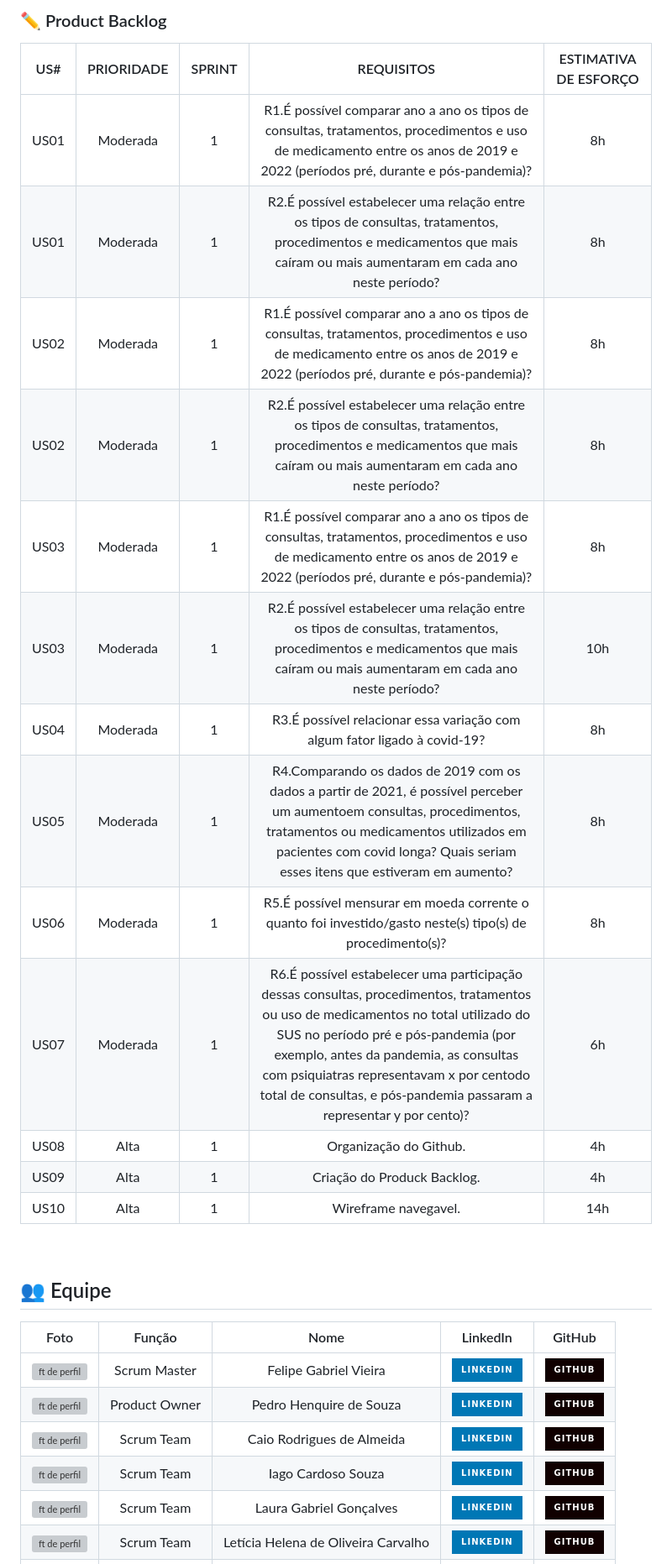
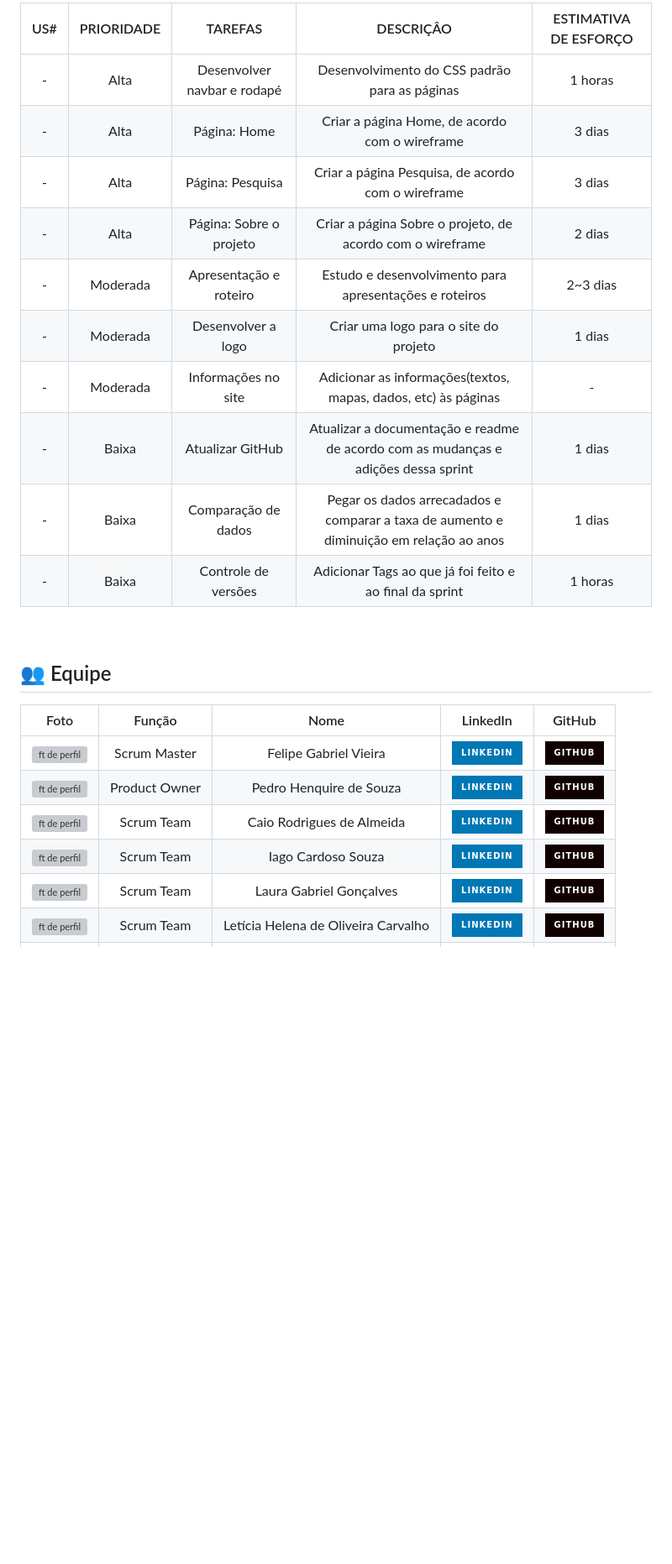
Before and after one commit to Equipe-CodeLand/API-2023.1, a Markdown page: README.md, the part around the change printed below. Shown: that part at 84% size. Drawn GitHub-style; badges without logos; blank space fills up the shorter version; grey boxes are pictures that could not be loaded.

Commit message:
modificando o readme, colocando o backlog da sprint 2

```diff
--- a/README.md
+++ b/README.md
@@ -57,21 +59,16 @@ Este é nosso wireframe para desktop:
 
-### ✏️ Product Backlog
-
-| US#  | PRIORIDADE | SPRINT |                                                                                                                                                                REQUISITOS                                                                                                                                                                | ESTIMATIVA DE ESFORÇO |
-| :--: | :--------: | :----: | :--------------------------------------------------------------------------------------------------------------------------------------------------------------------------------------------------------------------------------------------------------------------------------------------------------------------------------------: | :-------------------: |
-| US01 |  Moderada  |   1    | R1.É possível comparar ano a ano os tipos de consultas, tratamentos, procedimentos e uso de medicamento entre os anos de 2019 e 2022 (períodos pré, durante e pós-pandemia)?                                                                                                                                                             |          8h           |
-| US01 |  Moderada  |   1    | R2.É possível estabelecer uma relação entre os tipos de consultas, tratamentos, procedimentos e medicamentos que mais caíram ou mais aumentaram em cada ano neste período?                                                                                                                                                               |          8h           |
-| US02 |  Moderada  |   1    | R1.É possível comparar ano a ano os tipos de consultas, tratamentos, procedimentos e uso de medicamento entre os anos de 2019 e 2022 (períodos pré, durante e pós-pandemia)?                                                                                                                                                             |          8h           |
-| US02 |  Moderada  |   1    | R2.É possível estabelecer uma relação entre os tipos de consultas, tratamentos, procedimentos e medicamentos que mais caíram ou mais aumentaram em cada ano neste período?                                                                                                                                                               |          8h           |
-| US03 |  Moderada  |   1    | R1.É possível comparar ano a ano os tipos de consultas, tratamentos, procedimentos e uso de medicamento entre os anos de 2019 e 2022 (períodos pré, durante e pós-pandemia)?                                                                                                                                                             |          8h           |
-| US03 |  Moderada  |   1    | R2.É possível estabelecer uma relação entre os tipos de consultas, tratamentos, procedimentos e medicamentos que mais caíram ou mais aumentaram em cada ano neste período?                                                                                                                                                               |          10h          |
-| US04 |  Moderada  |   1    | R3.É possível relacionar essa variação com algum fator ligado à covid-19?                                                                                                                                                                                                                                                                |          8h           |
-| US05 |  Moderada  |   1    | R4.Comparando os dados de 2019 com os dados a partir de 2021, é possível perceber um aumentoem consultas, procedimentos, tratamentos ou medicamentos utilizados em pacientes com covid longa? Quais seriam esses itens que estiveram em aumento?                                                                                         |          8h           |
-| US06 |  Moderada  |   1    | R5.É possível mensurar em moeda corrente o quanto foi investido/gasto neste(s) tipo(s) de procedimento(s)?                                                                                                                                                                                                                               |          8h           |
-| US07 |  Moderada  |   1    | R6.É possível estabelecer uma participação dessas consultas, procedimentos, tratamentos ou uso de medicamentos no total utilizado do SUS no período pré e pós-pandemia (por exemplo, antes da pandemia, as consultas com psiquiatras representavam x por centodo total de consultas, e pós-pandemia passaram a representar y por cento)? |          6h           |
-| US08 |    Alta    |   1    | Organização do Github.                                                                                                                                                                                                                                                                                                                   |          4h           |
-| US09 |    Alta    |   1    | Criação do Produck Backlog.                                                                                                                                                                                                                                                                                                              |          4h           |
-| US10 |    Alta    |   1    | Wireframe navegavel.                                                                                                                                                                                                                                                                                                                     |          14h          |
+| US# | PRIORIDADE |           TAREFAS           |                                        DESCRIÇÂO                                        | ESTIMATIVA DE ESFORÇO |
+| :-: | :--------: | :-------------------------: | :-------------------------------------------------------------------------------------: | :-------------------: |
+|  -  |    Alta    | Desenvolver navbar e rodapé | Desenvolvimento do CSS padrão para as páginas                                           |        1 horas        |
+|  -  |    Alta    | Página: Home                | Criar a página Home, de acordo com o wireframe                                          |        3 dias         |
+|  -  |    Alta    | Página: Pesquisa            | Criar a página Pesquisa, de acordo com o wireframe                                      |        3 dias         |
+|  -  |    Alta    | Página: Sobre o projeto     | Criar a página Sobre o projeto, de acordo com o wireframe                               |        2 dias         |
+|  -  |  Moderada  | Apresentação e roteiro      | Estudo e desenvolvimento para apresentações e roteiros                                  |        2~3 dias       |
+|  -  |  Moderada  | Desenvolver a logo          | Criar uma logo para o site do projeto                                                   |        1 dias         |
+|  -  |  Moderada  | Informações no site         | Adicionar as informações(textos, mapas, dados, etc) às páginas                          |           -           |
+|  -  |    Baixa   | Atualizar GitHub            | Atualizar a documentação e readme de acordo com as mudanças e adições dessa sprint      |        1 dias         |
+|  -  |    Baixa   | Comparação de dados         | Pegar os dados arrecadados e comparar a taxa de aumento e diminuição em relação ao anos |        1 dias         |
+|  -  |    Baixa   | Controle de versões         | Adicionar Tags ao que já foi feito e ao final da sprint                                 |        1 horas        |                                                                                                                                                                                                                                                                                                               |          14h          |
 
 
 <br>
@@ -80,10 +77,10 @@ Este é nosso wireframe para desktop:
 
 | Foto                                                                                                            | Função        | Nome                                | LinkedIn                                                                                                                                                                      | GitHub                                                                                                                                           |
 | :-------------------------------------------------------------------------------------------------------------: | :-----------: | :---------------------------------: | :---------------------------------------------------------------------------------------------------------------------------------------------------------------------------: | :----------------------------------------------------------------------------------------------------------------------------------------------: |
-| <img src="https://avatars.githubusercontent.com/u/126176991?v=4" alt="ft de perfil" height="32px" width="32px"> | Scrum Master  | Felipe Gabriel Vieira               | [<img src='https://img.shields.io/badge/LinkedIn-0077B5?style=for-the-badge&logo=linkedin&logoColor=white'/>](https://www.linkedin.com/in/velipefieira/)             |  [<img src='https://img.shields.io/badge/GitHub-100000?style=for-the-badge&logo=github&logoColor=white'/>](https://github.com/FelipeVieira27)    |
+| <img src="https://avatars.githubusercontent.com/u/126176991?v=4" alt="ft de perfil" height="32px" width="32px"> | Scrum Master  | Felipe Gabriel Vieira               | [<img src='https://img.shields.io/badge/LinkedIn-0077B5?style=for-the-badge&logo=linkedin&logoColor=white'/>](https://www.linkedin.com/in/velipefieira/)                      |  [<img src='https://img.shields.io/badge/GitHub-100000?style=for-the-badge&logo=github&logoColor=white'/>](https://github.com/FelipeVieira27)    |
 | <img src="https://avatars.githubusercontent.com/u/125457676?v=4" alt="ft de perfil" height="32px" width="32px"> | Product Owner | Pedro Henquire de Souza             | [<img src='https://img.shields.io/badge/LinkedIn-0077B5?style=for-the-badge&logo=linkedin&logoColor=white'/>](https://www.linkedin.com/in/pedro-henrique-de-souza-128484214/) |  [<img src='https://img.shields.io/badge/GitHub-100000?style=for-the-badge&logo=github&logoColor=white'/>](https://github.com/Pedryn)            |
-| <img src="https://avatars.githubusercontent.com/u/104635440?v=4" alt="ft de perfil" height="32px" width="32px"> | Scrum Team    | Caio Rodrigues de Almeida           | [<img src='https://img.shields.io/badge/LinkedIn-0077B5?style=for-the-badge&logo=linkedin&logoColor=white'/>](https://www.linkedin.com/in/caio-almeida-3693b5271/)   |  [<img src='https://img.shields.io/badge/GitHub-100000?style=for-the-badge&logo=github&logoColor=white'/>](https://github.com/Caio-Almeid4)      |
-| <img src="https://avatars.githubusercontent.com/u/37639392?v=4" alt="ft de perfil" height="32px" width="32px">  | Scrum Team    | Iago Cardoso Souza                  | [<img src='https://img.shields.io/badge/LinkedIn-0077B5?style=for-the-badge&logo=linkedin&logoColor=white'/>](https://www.linkedin.com/in/iago-cardoso-315955194/)   |  [<img src='https://img.shields.io/badge/GitHub-100000?style=for-the-badge&logo=github&logoColor=white'/>](https://github.com/iagocpv)           |
+| <img src="https://avatars.githubusercontent.com/u/104635440?v=4" alt="ft de perfil" height="32px" width="32px"> | Scrum Team    | Caio Rodrigues de Almeida           | [<img src='https://img.shields.io/badge/LinkedIn-0077B5?style=for-the-badge&logo=linkedin&logoColor=white'/>](https://www.linkedin.com/in/caio-almeida-3693b5271/)            |  [<img src='https://img.shields.io/badge/GitHub-100000?style=for-the-badge&logo=github&logoColor=white'/>](https://github.com/Caio-Almeid4)      |
+| <img src="https://avatars.githubusercontent.com/u/37639392?v=4" alt="ft de perfil" height="32px" width="32px">  | Scrum Team    | Iago Cardoso Souza                  | [<img src='https://img.shields.io/badge/LinkedIn-0077B5?style=for-the-badge&logo=linkedin&logoColor=white'/>](https://www.linkedin.com/in/iago-cardoso-315955194/)            |  [<img src='https://img.shields.io/badge/GitHub-100000?style=for-the-badge&logo=github&logoColor=white'/>](https://github.com/iagocpv)           |
 | <img src="https://avatars.githubusercontent.com/u/125418833?v=4" alt="ft de perfil" height="32px" width="32px"> | Scrum Team    | Laura Gabriel Gonçalves             | [<img src='https://img.shields.io/badge/LinkedIn-0077B5?style=for-the-badge&logo=linkedin&logoColor=white'/>](https://www.linkedin.com/in/eulauragabriel)                     |  [<img src='https://img.shields.io/badge/GitHub-100000?style=for-the-badge&logo=github&logoColor=white'/>](https://github.com/eulauragabriel)    |
 | <img src="https://avatars.githubusercontent.com/u/110743347?v=4" alt="ft de perfil" height="32px" width="32px"> | Scrum Team    | Letícia Helena de Oliveira Carvalho | [<img src='https://img.shields.io/badge/LinkedIn-0077B5?style=for-the-badge&logo=linkedin&logoColor=white'/>](https://www.linkedin.com/in/letícia-helena-carvalho/)           |  [<img src='https://img.shields.io/badge/GitHub-100000?style=for-the-badge&logo=github&logoColor=white'/>](https://github.com/leticiacarvalho04) |
 | <img src="https://avatars.githubusercontent.com/u/126177124?v=4" alt="ft de perfil" height="32px" width="32px"> | Scrum Team    | Livia Alves de Faria                | [<img src='https://img.shields.io/badge/LinkedIn-0077B5?style=for-the-badge&logo=linkedin&logoColor=white'/>](https://www.linkedin.com/in/livialvs)                           |  [<img src='https://img.shields.io/badge/GitHub-100000?style=for-the-badge&logo=github&logoColor=white'/>](https://github.com/livialvs)          |
```
Also changed, not shown: other parts of README.md (+4 -2 lines).
